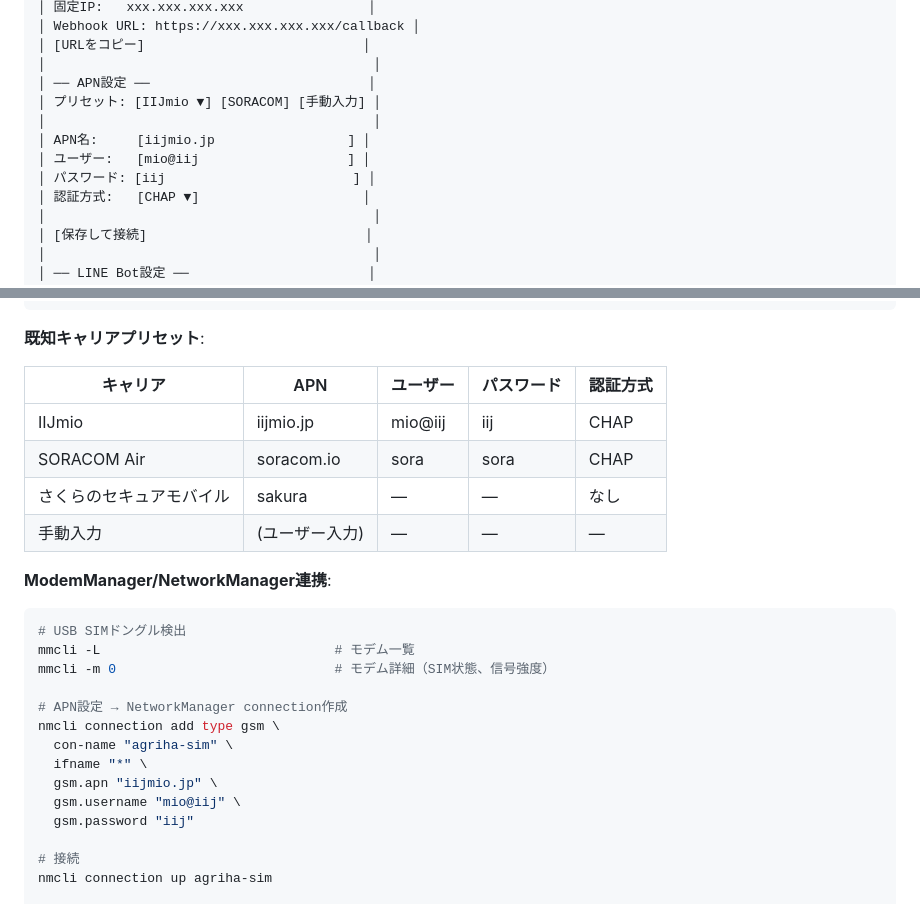
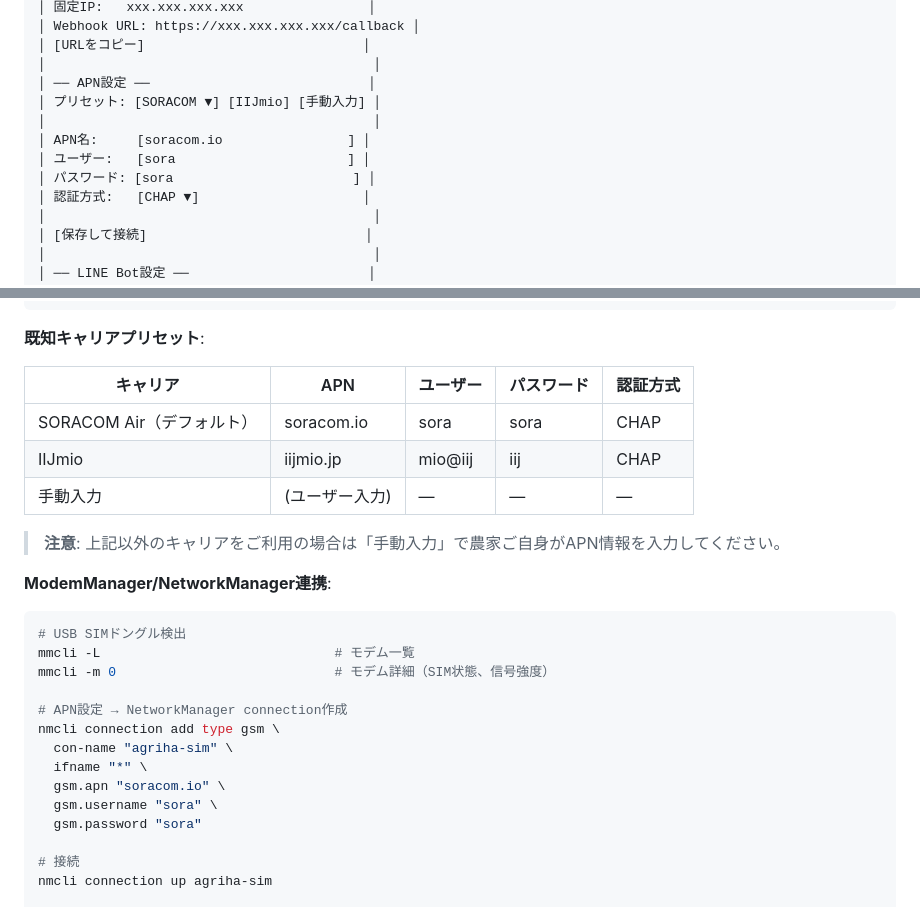
Before and after one commit to yasunorioi/uecs-llm, a Markdown page: docs/agriha_v4_spec.md, 2 parts joined by grey strips. Drawn GitHub-style.

Commit message:
docs: §3.9 APN修正 — さくら削除・デフォルトをsoracom.ioに変更 (cmd_339/subtask_771)
- キャリアプリセット表からさくらのセキュアモバイルを削除
- デフォルトプリセットをSORAC OM Air(soracom.io)に変更
- UIモックアップ・nmcli例も同様に更新
- 他キャリアは手動入力前提の注意書き追加

Co-Authored-By: Claude Sonnet 4.6 <noreply@anthropic.com>

```diff
--- a/docs/agriha_v4_spec.md
+++ b/docs/agriha_v4_spec.md
@@ -558,11 +558,11 @@ agriha/
 │ [URLをコピー]                            │
 │                                          │
 │ ── APN設定 ──                            │
-│ プリセット: [IIJmio ▼] [SORACOM] [手動入力] │
+│ プリセット: [SORACOM ▼] [IIJmio] [手動入力] │
 │                                          │
-│ APN名:     [iijmio.jp                 ] │
-│ ユーザー:   [mio@iij                   ] │
-│ パスワード: [iij                        ] │
+│ APN名:     [soracom.io                ] │
+│ ユーザー:   [sora                      ] │
+│ パスワード: [sora                       ] │
 │ 認証方式:   [CHAP ▼]                     │
 │                                          │
 │ [保存して接続]                            │
@@ -584,10 +584,11 @@ agriha/
 
 | キャリア | APN | ユーザー | パスワード | 認証方式 |
 |---------|-----|---------|-----------|---------|
+| SORACOM Air（デフォルト） | soracom.io | sora | sora | CHAP |
 | IIJmio | iijmio.jp | mio@iij | iij | CHAP |
-| SORACOM Air | soracom.io | sora | sora | CHAP |
-| さくらのセキュアモバイル | sakura | — | — | なし |
 | 手動入力 | (ユーザー入力) | — | — | — |
+
+> **注意**: 上記以外のキャリアをご利用の場合は「手動入力」で農家ご自身がAPN情報を入力してください。
 
 **ModemManager/NetworkManager連携**:
 
@@ -600,9 +601,9 @@ mmcli -m 0                            # モデム詳細（SIM状態、信号強
 nmcli connection add type gsm \
   con-name "agriha-sim" \
   ifname "*" \
-  gsm.apn "iijmio.jp" \
-  gsm.username "mio@iij" \
-  gsm.password "iij"
+  gsm.apn "soracom.io" \
+  gsm.username "sora" \
+  gsm.password "sora"
 
 # 接続
 nmcli connection up agriha-sim
```
